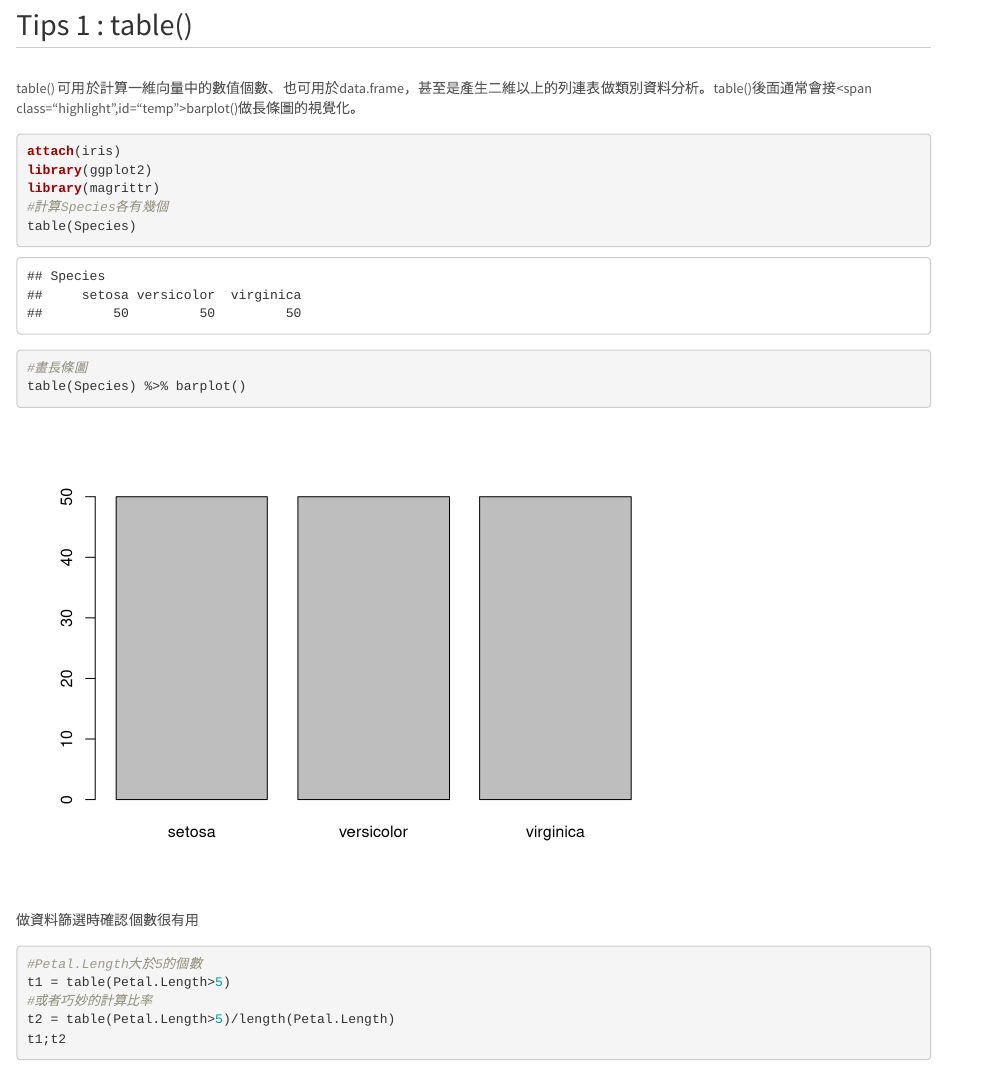
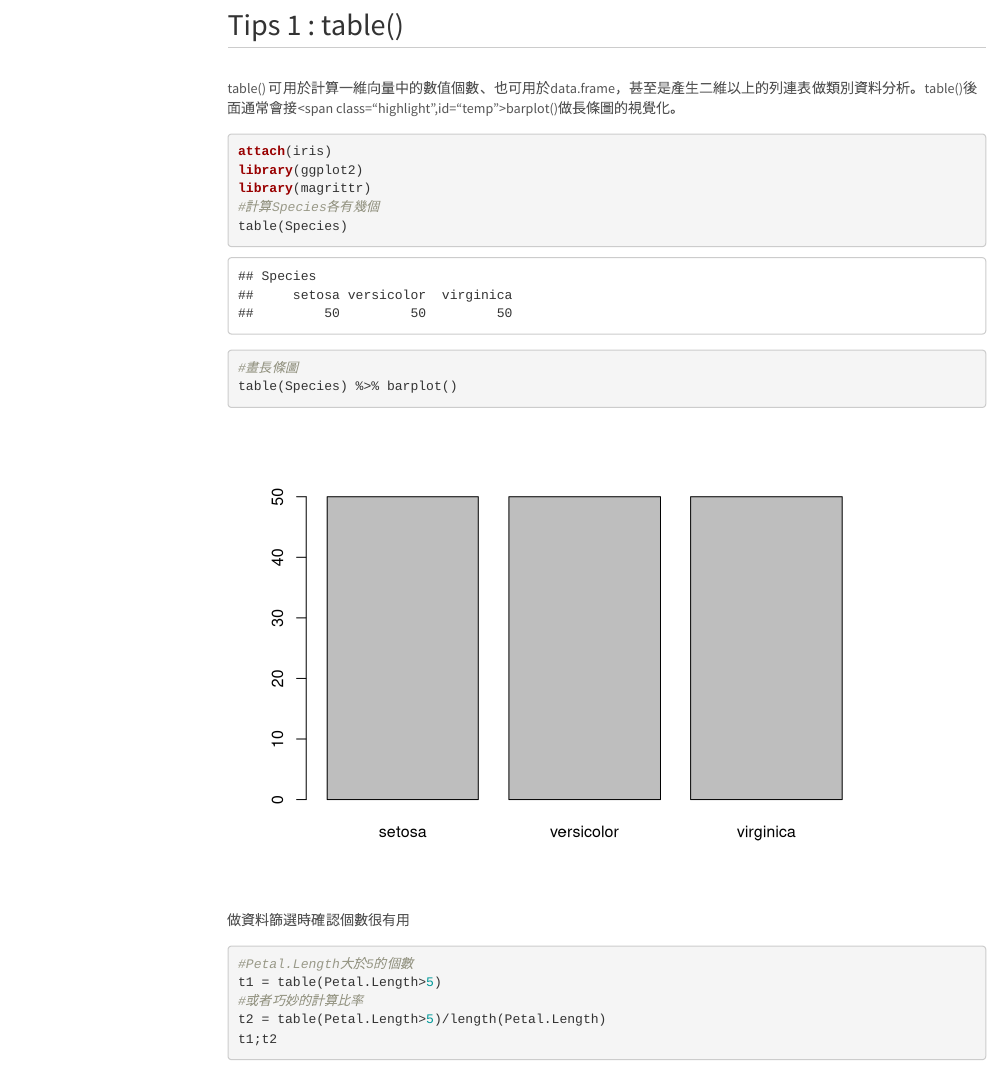
Before and after one commit to hyades910739/2018SprR-TA, an R Markdown document (TA.Mar.15.2018.Rmd): the page in a window 1100 px wide, from 180 px down. Rendered offline with R 4.5, knitr and Pandoc, with nearby package versions; menus at the side of the page are left out.

```diff
--- a/TA.Mar.15.2018.Rmd
+++ b/TA.Mar.15.2018.Rmd
@@ -3,6 +3,10 @@
 output:
   html_document:
     theme: lumen
+    toc: true
+    toc_depth: 2
+    toc_float:
+      collapsed: false
     df_print: paged
 ---
 <div id="date">TA course: Mar.15.2018,Lai</div>
```
Also changed, not shown: TA.Mar.27.2018.Rmd (renamed from TA.Mar.22.2018.Rmd, +1 -1 lines), TA.Mar.15.2018.html, TA.Mar.27.2018.html, TA2.html (added).
